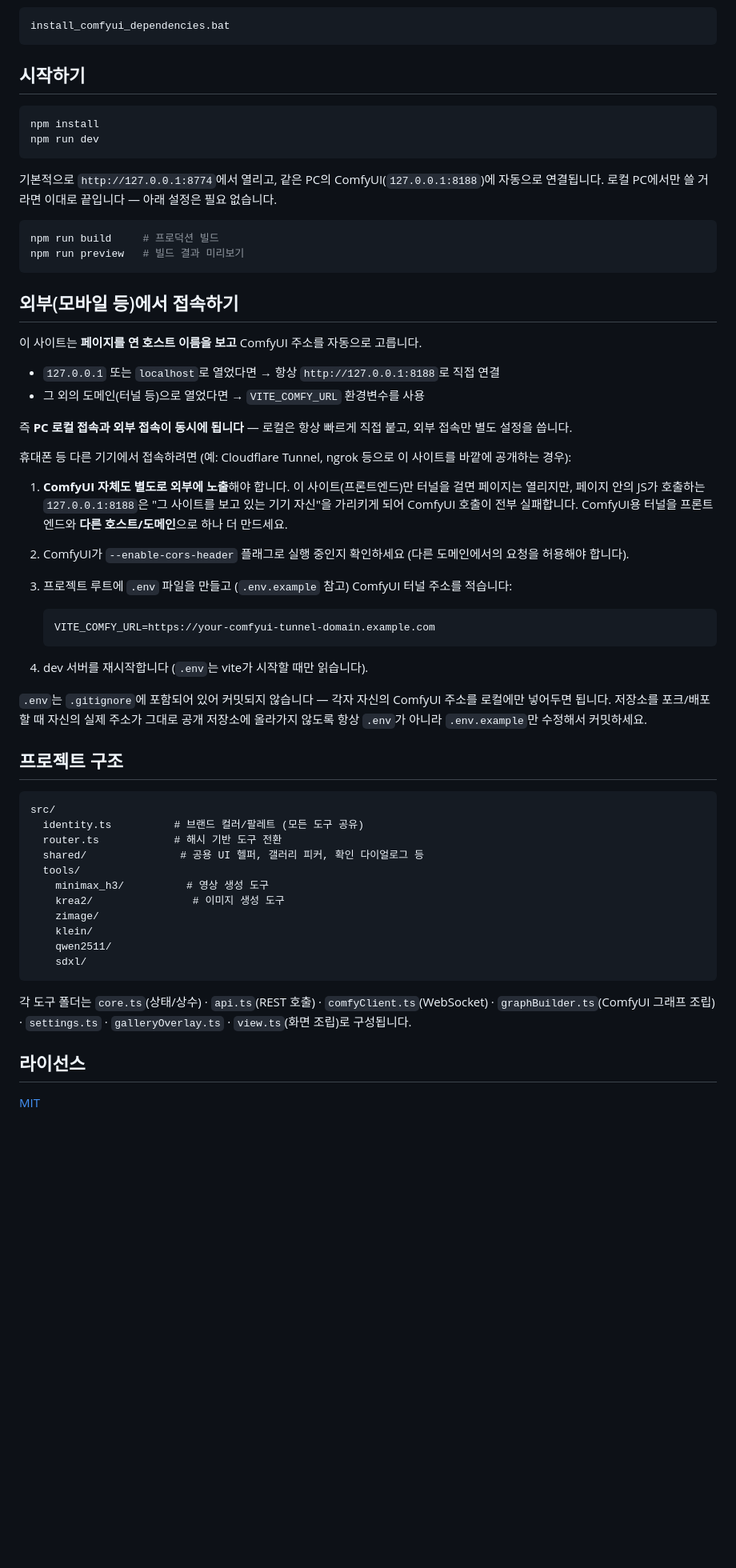
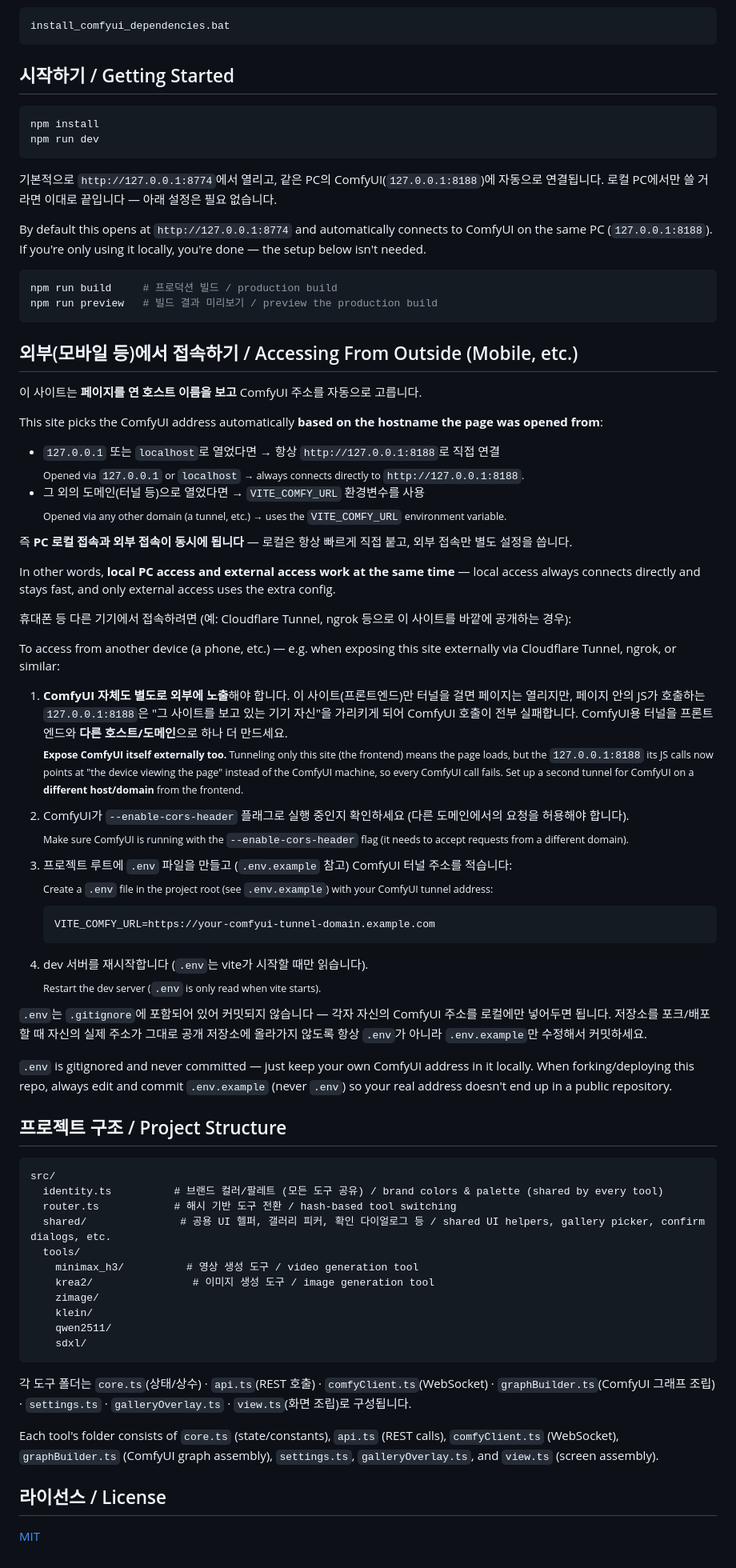
Before and after one commit to designloves2/AI-ONE-STUDIO, a Markdown page: README.md, the part around one of its changes. Shown at 80% size. Drawn GitHub-style; blank space fills up the shorter version.

Commit message:
Add English translations throughout README
Co-Authored-By: Claude Sonnet 5 <noreply@anthropic.com>

````diff
--- a/README.md
+++ b/README.md
@@ -51,7 +84,7 @@ DOM 위젯으로 담겨 있던 6개의 생성 도구를 ComfyUI 캔버스 밖으
 install_comfyui_dependencies.bat
 ```
 
-## 시작하기
+## 시작하기 / Getting Started
 
 ```bash
 npm install
@@ -61,52 +94,82 @@ npm run dev
 기본적으로 `http://127.0.0.1:8774`에서 열리고, 같은 PC의 ComfyUI(`127.0.0.1:8188`)에
 자동으로 연결됩니다. 로컬 PC에서만 쓸 거라면 이대로 끝입니다 — 아래 설정은 필요 없습니다.
 
+By default this opens at `http://127.0.0.1:8774` and automatically connects to ComfyUI on the
+same PC (`127.0.0.1:8188`). If you're only using it locally, you're done — the setup below
+isn't needed.
+
 ```bash
-npm run build     # 프로덕션 빌드
-npm run preview   # 빌드 결과 미리보기
+npm run build     # 프로덕션 빌드 / production build
+npm run preview   # 빌드 결과 미리보기 / preview the production build
 ```
 
-## 외부(모바일 등)에서 접속하기
+## 외부(모바일 등)에서 접속하기 / Accessing From Outside (Mobile, etc.)
 
 이 사이트는 **페이지를 연 호스트 이름을 보고** ComfyUI 주소를 자동으로 고릅니다.
 
+This site picks the ComfyUI address automatically **based on the hostname the page was opened
+from**:
+
 - `127.0.0.1` 또는 `localhost`로 열었다면 → 항상 `http://127.0.0.1:8188`로 직접 연결
+  <br><sub>Opened via `127.0.0.1` or `localhost` → always connects directly to
+  `http://127.0.0.1:8188`.</sub>
 - 그 외의 도메인(터널 등)으로 열었다면 → `VITE_COMFY_URL` 환경변수를 사용
+  <br><sub>Opened via any other domain (a tunnel, etc.) → uses the `VITE_COMFY_URL` environment
+  variable.</sub>
 
 즉 **PC 로컬 접속과 외부 접속이 동시에 됩니다** — 로컬은 항상 빠르게 직접 붙고,
 외부 접속만 별도 설정을 씁니다.
 
+In other words, **local PC access and external access work at the same time** — local access
+always connects directly and stays fast, and only external access uses the extra config.
+
 휴대폰 등 다른 기기에서 접속하려면 (예: Cloudflare Tunnel, ngrok 등으로 이 사이트를
 바깥에 공개하는 경우):
+
+To access from another device (a phone, etc.) — e.g. when exposing this site externally via
+Cloudflare Tunnel, ngrok, or similar:
 
 1. **ComfyUI 자체도 별도로 외부에 노출**해야 합니다. 이 사이트(프론트엔드)만 터널을 걸면
    페이지는 열리지만, 페이지 안의 JS가 호출하는 `127.0.0.1:8188`은 "그 사이트를 보고 있는
    기기 자신"을 가리키게 되어 ComfyUI 호출이 전부 실패합니다. ComfyUI용 터널을 프론트엔드와
    **다른 호스트/도메인**으로 하나 더 만드세요.
+   <br><sub>**Expose ComfyUI itself externally too.** Tunneling only this site (the frontend)
+   means the page loads, but the `127.0.0.1:8188` its JS calls now points at "the device
+   viewing the page" instead of the ComfyUI machine, so every ComfyUI call fails. Set up a
+   second tunnel for ComfyUI on a **different host/domain** from the frontend.</sub>
 2. ComfyUI가 `--enable-cors-header` 플래그로 실행 중인지 확인하세요 (다른 도메인에서의
    요청을 허용해야 합니다).
+   <br><sub>Make sure ComfyUI is running with the `--enable-cors-header` flag (it needs to
+   accept requests from a different domain).</sub>
 3. 프로젝트 루트에 `.env` 파일을 만들고 (`.env.example` 참고) ComfyUI 터널 주소를 적습니다:
+   <br><sub>Create a `.env` file in the project root (see `.env.example`) with your ComfyUI
+   tunnel address:</sub>
 
    ```bash
    VITE_COMFY_URL=https://your-comfyui-tunnel-domain.example.com
    ```
 
 4. dev 서버를 재시작합니다 (`.env`는 vite가 시작할 때만 읽습니다).
+   <br><sub>Restart the dev server (`.env` is only read when vite starts).</sub>
 
 `.env`는 `.gitignore`에 포함되어 있어 커밋되지 않습니다 — 각자 자신의 ComfyUI 주소를
 로컬에만 넣어두면 됩니다. 저장소를 포크/배포할 때 자신의 실제 주소가 그대로 공개 저장소에
 올라가지 않도록 항상 `.env`가 아니라 `.env.example`만 수정해서 커밋하세요.
 
-## 프로젝트 구조
+`.env` is gitignored and never committed — just keep your own ComfyUI address in it locally.
+When forking/deploying this repo, always edit and commit `.env.example` (never `.env`) so your
+real address doesn't end up in a public repository.
+
+## 프로젝트 구조 / Project Structure
 
 ```
 src/
-  identity.ts          # 브랜드 컬러/팔레트 (모든 도구 공유)
-  router.ts            # 해시 기반 도구 전환
-  shared/               # 공용 UI 헬퍼, 갤러리 피커, 확인 다이얼로그 등
+  identity.ts          # 브랜드 컬러/팔레트 (모든 도구 공유) / brand colors & palette (shared by every tool)
+  router.ts            # 해시 기반 도구 전환 / hash-based tool switching
+  shared/               # 공용 UI 헬퍼, 갤러리 피커, 확인 다이얼로그 등 / shared UI helpers, gallery picker, confirm dialogs, etc.
   tools/
-    minimax_h3/          # 영상 생성 도구
-    krea2/                # 이미지 생성 도구
+    minimax_h3/          # 영상 생성 도구 / video generation tool
+    krea2/                # 이미지 생성 도구 / image generation tool
     zimage/
     klein/
     qwen2511/
@@ -117,6 +180,10 @@ src/
 · `graphBuilder.ts`(ComfyUI 그래프 조립) · `settings.ts` · `galleryOverlay.ts` ·
 `view.ts`(화면 조립)로 구성됩니다.
 
-## 라이선스
+Each tool's folder consists of `core.ts` (state/constants), `api.ts` (REST calls),
+`comfyClient.ts` (WebSocket), `graphBuilder.ts` (ComfyUI graph assembly), `settings.ts`,
+`galleryOverlay.ts`, and `view.ts` (screen assembly).
+
+## 라이선스 / License
 
 [MIT](LICENSE)
````
Also changed, not shown: other parts of README.md (+40 -7 lines).
